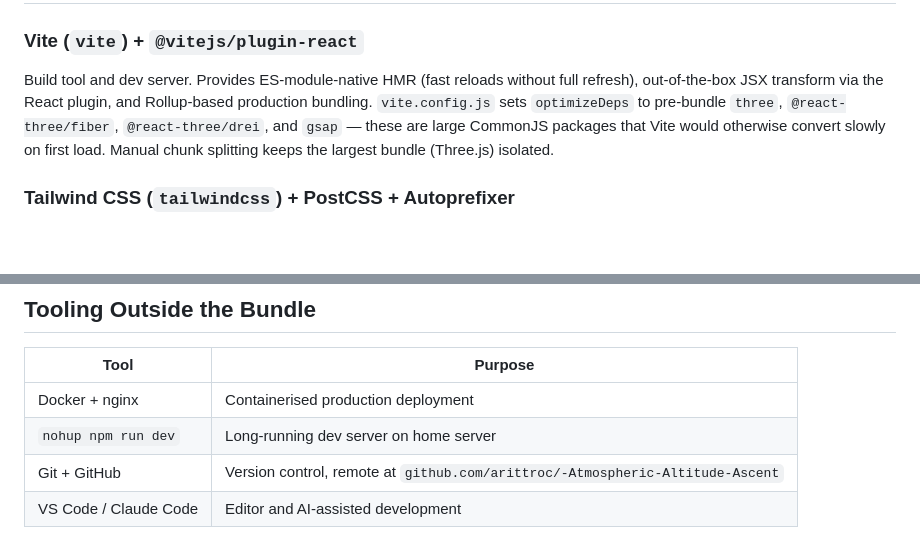
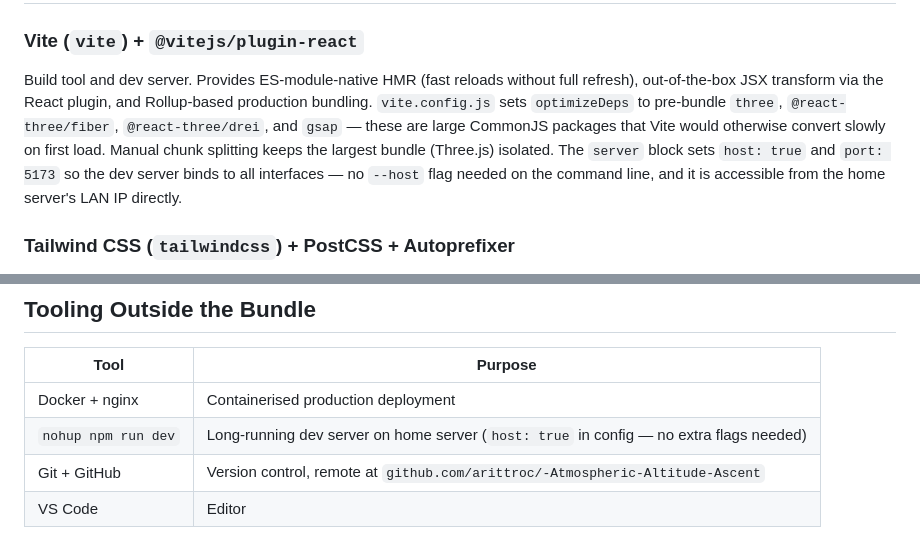
Before and after one commit to arittroc/-Atmospheric-Altitude-Ascent, a Markdown page: notes/tech-stacks.md, 2 parts joined by grey strips. GitHub-like rendering; blank space fills up the shorter version.

```diff
--- a/notes/tech-stacks.md
+++ b/notes/tech-stacks.md
@@ -44,7 +44,7 @@ Monospace font. Used for all HUD labels, coordinates, tracking numbers, uppercas
 ## Dev Dependencies
 
 ### Vite (`vite`) + `@vitejs/plugin-react`
-Build tool and dev server. Provides ES-module-native HMR (fast reloads without full refresh), out-of-the-box JSX transform via the React plugin, and Rollup-based production bundling. `vite.config.js` sets `optimizeDeps` to pre-bundle `three`, `@react-three/fiber`, `@react-three/drei`, and `gsap` — these are large CommonJS packages that Vite would otherwise convert slowly on first load. Manual chunk splitting keeps the largest bundle (Three.js) isolated.
+Build tool and dev server. Provides ES-module-native HMR (fast reloads without full refresh), out-of-the-box JSX transform via the React plugin, and Rollup-based production bundling. `vite.config.js` sets `optimizeDeps` to pre-bundle `three`, `@react-three/fiber`, `@react-three/drei`, and `gsap` — these are large CommonJS packages that Vite would otherwise convert slowly on first load. Manual chunk splitting keeps the largest bundle (Three.js) isolated. The `server` block sets `host: true` and `port: 5173` so the dev server binds to all interfaces — no `--host` flag needed on the command line, and it is accessible from the home server's LAN IP directly.
 
 ### Tailwind CSS (`tailwindcss`) + PostCSS + Autoprefixer
 Utility-first CSS framework. Used for layout, spacing, typography scale, colours, hover states, responsive prefixes (`md:`, `lg:`), and transitions. Custom config adds the three font families. `globals.css` layers custom component classes (`.glass`, `.glass-strong`, `.hairline`) and utility classes (`.hero-gradient`, `.text-gradient-cyan`) on top of Tailwind's utilities. Autoprefixer adds vendor prefixes automatically for `backdrop-filter`.
@@ -84,6 +84,6 @@ Three.js + R3F together is ~800 KB unminified. Splitting it into its own chunk (
 | Tool | Purpose |
 |---|---|
 | Docker + nginx | Containerised production deployment |
-| `nohup npm run dev` | Long-running dev server on home server |
+| `nohup npm run dev` | Long-running dev server on home server (`host: true` in config — no extra flags needed) |
 | Git + GitHub | Version control, remote at `github.com/arittroc/-Atmospheric-Altitude-Ascent` |
-| VS Code / Claude Code | Editor and AI-assisted development |
+| VS Code | Editor |
```
Also changed, not shown: notes/how-i-made-it.md (+20 -6 lines), notes/overview.md (+7 -7 lines).
